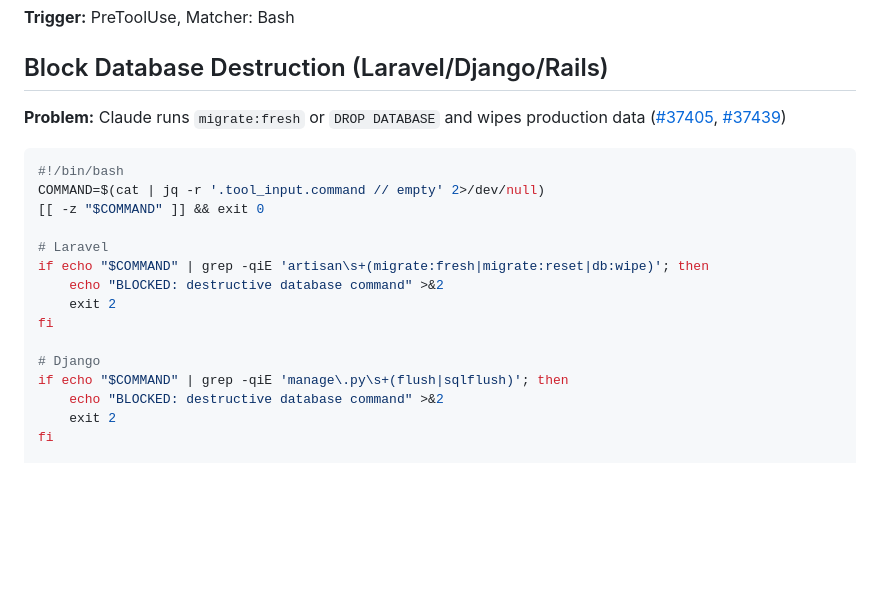
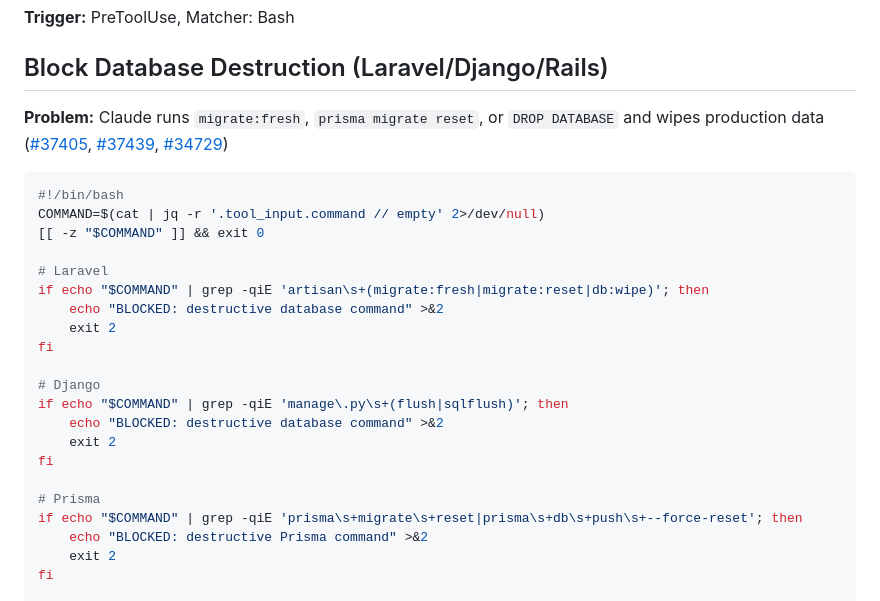
Before and after one commit to yurukusa/claude-code-hooks, a Markdown page: COOKBOOK.md, the part around the change. Rendered like a GitHub page; blank space fills up the shorter version.

Commit message:
docs: add Prisma to database destruction recipe prisma migrate reset and prisma db push --force-reset now blocked. Born from #34729 (Prisma migration reset data loss). Co-Authored-By: Claude Opus 4.6 (1M context) <noreply@anthropic.com>

````diff
--- a/COOKBOOK.md
+++ b/COOKBOOK.md
@@ -176,7 +176,7 @@ exit 0
 
 ## Block Database Destruction (Laravel/Django/Rails)
 
-**Problem:** Claude runs `migrate:fresh` or `DROP DATABASE` and wipes production data ([#37405](https://github.com/anthropics/claude-code/issues/37405), [#37439](https://github.com/anthropics/claude-code/issues/37439))
+**Problem:** Claude runs `migrate:fresh`, `prisma migrate reset`, or `DROP DATABASE` and wipes production data ([#37405](https://github.com/anthropics/claude-code/issues/37405), [#37439](https://github.com/anthropics/claude-code/issues/37439), [#34729](https://github.com/anthropics/claude-code/issues/34729))
 
 ```bash
 #!/bin/bash
@@ -192,6 +192,12 @@ fi
 # Django
 if echo "$COMMAND" | grep -qiE 'manage\.py\s+(flush|sqlflush)'; then
     echo "BLOCKED: destructive database command" >&2
+    exit 2
+fi
+
+# Prisma
+if echo "$COMMAND" | grep -qiE 'prisma\s+migrate\s+reset|prisma\s+db\s+push\s+--force-reset'; then
+    echo "BLOCKED: destructive Prisma command" >&2
     exit 2
 fi
 
````
